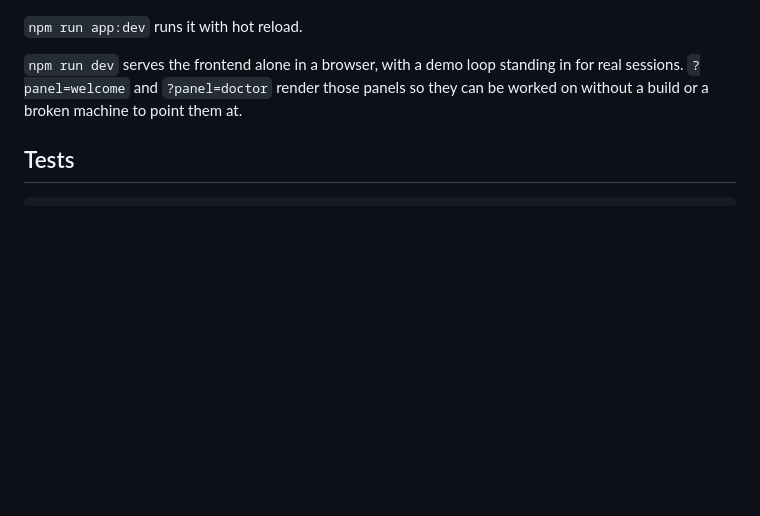
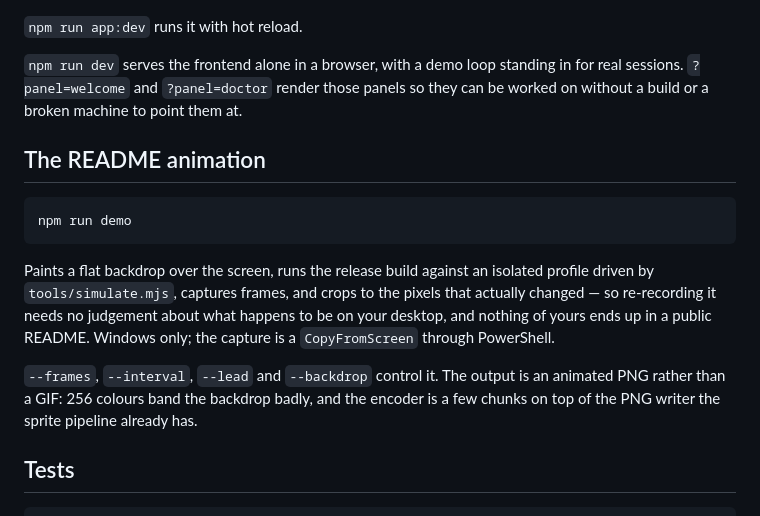
Before and after one commit to tristanmuzzu/Pets-for-Claude-Code, a Markdown page: docs/project/building.md, the part around the change. Rendered like a GitHub page; blank space fills up the shorter version.

````diff
--- a/docs/project/building.md
+++ b/docs/project/building.md
@@ -17,6 +17,23 @@ npm run app:build
 `npm run dev` serves the frontend alone in a browser, with a demo loop standing
 in for real sessions. `?panel=welcome` and `?panel=doctor` render those panels
 so they can be worked on without a build or a broken machine to point them at.
+
+## The README animation
+
+```bash
+npm run demo
+```
+
+Paints a flat backdrop over the screen, runs the release build against an
+isolated profile driven by `tools/simulate.mjs`, captures frames, and crops to
+the pixels that actually changed — so re-recording it needs no judgement about
+what happens to be on your desktop, and nothing of yours ends up in a public
+README. Windows only; the capture is a `CopyFromScreen` through PowerShell.
+
+`--frames`, `--interval`, `--lead` and `--backdrop` control it. The output is an
+animated PNG rather than a GIF: 256 colours band the backdrop badly, and the
+encoder is a few chunks on top of the PNG writer the sprite pipeline already
+has.
 
 ## Tests
 
````
Also changed, not shown: README.md (+4 -1 lines), docs/releases/v0.5.0.md (+8 -1 lines), assets/demo.png (added), 7 other files.
